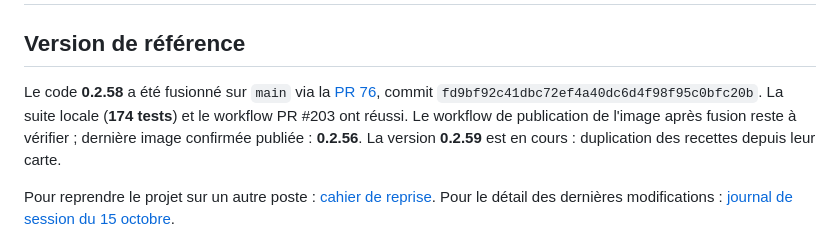
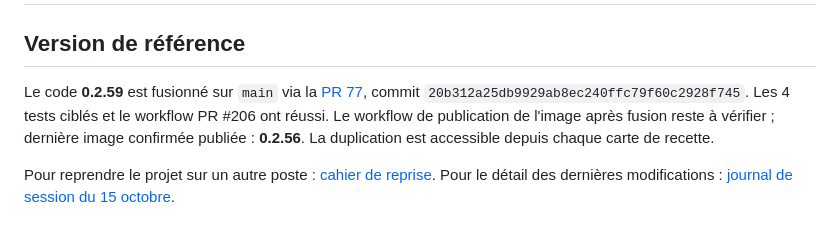
Before and after one commit to throlan/Lapinou-Dish, a Markdown page: docs/STATUS.md, the part around the change. Drawn GitHub-style.

```diff
--- a/docs/STATUS.md
+++ b/docs/STATUS.md
@@ -2,7 +2,7 @@
 
 ## Version de référence
 
-Le code **0.2.58** a été fusionné sur `main` via la [PR 76](https://github.com/throlan/Lapinou-Dish/pull/76), commit `fd9bf92c41dbc72ef4a40dc6d4f98f95c0bfc20b`. La suite locale (**174 tests**) et le workflow PR #203 ont réussi. Le workflow de publication de l'image après fusion reste à vérifier ; dernière image confirmée publiée : **0.2.56**. La version **0.2.59** est en cours : duplication des recettes depuis leur carte.
+Le code **0.2.59** est fusionné sur `main` via la [PR 77](https://github.com/throlan/Lapinou-Dish/pull/77), commit `20b312a25db9929ab8ec240ffc79f60c2928f745`. Les 4 tests ciblés et le workflow PR #206 ont réussi. Le workflow de publication de l'image après fusion reste à vérifier ; dernière image confirmée publiée : **0.2.56**. La duplication est accessible depuis chaque carte de recette.
 
 Pour reprendre le projet sur un autre poste : [cahier de reprise](REPRISE.md). Pour le détail des dernières modifications : [journal de session du 15 octobre](SESSION-2026-10-15.md).
 
```
Also changed, not shown: docs/REPRISE.md (+2 -2 lines), docs/SESSION-2026-10-15.md (+2 -1 lines).
